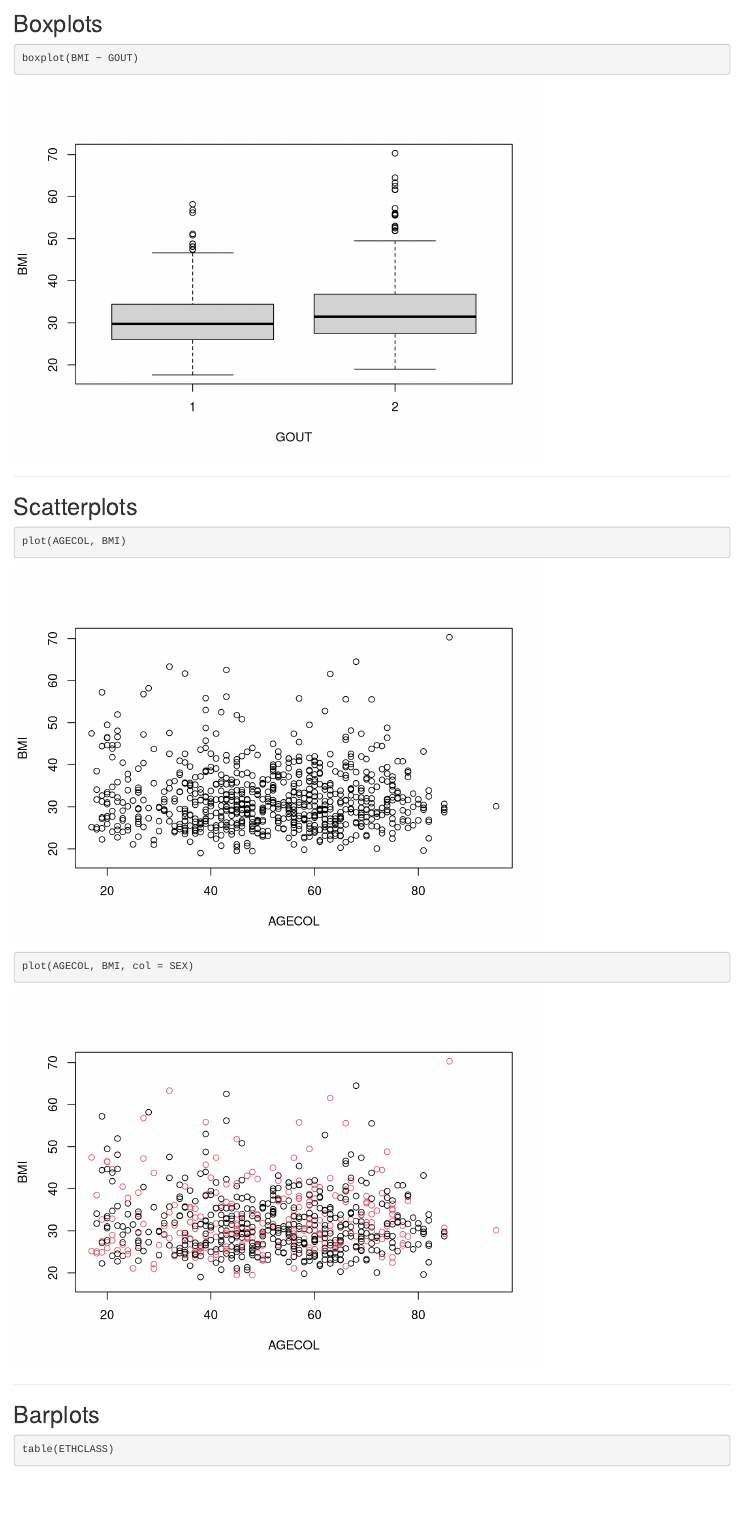
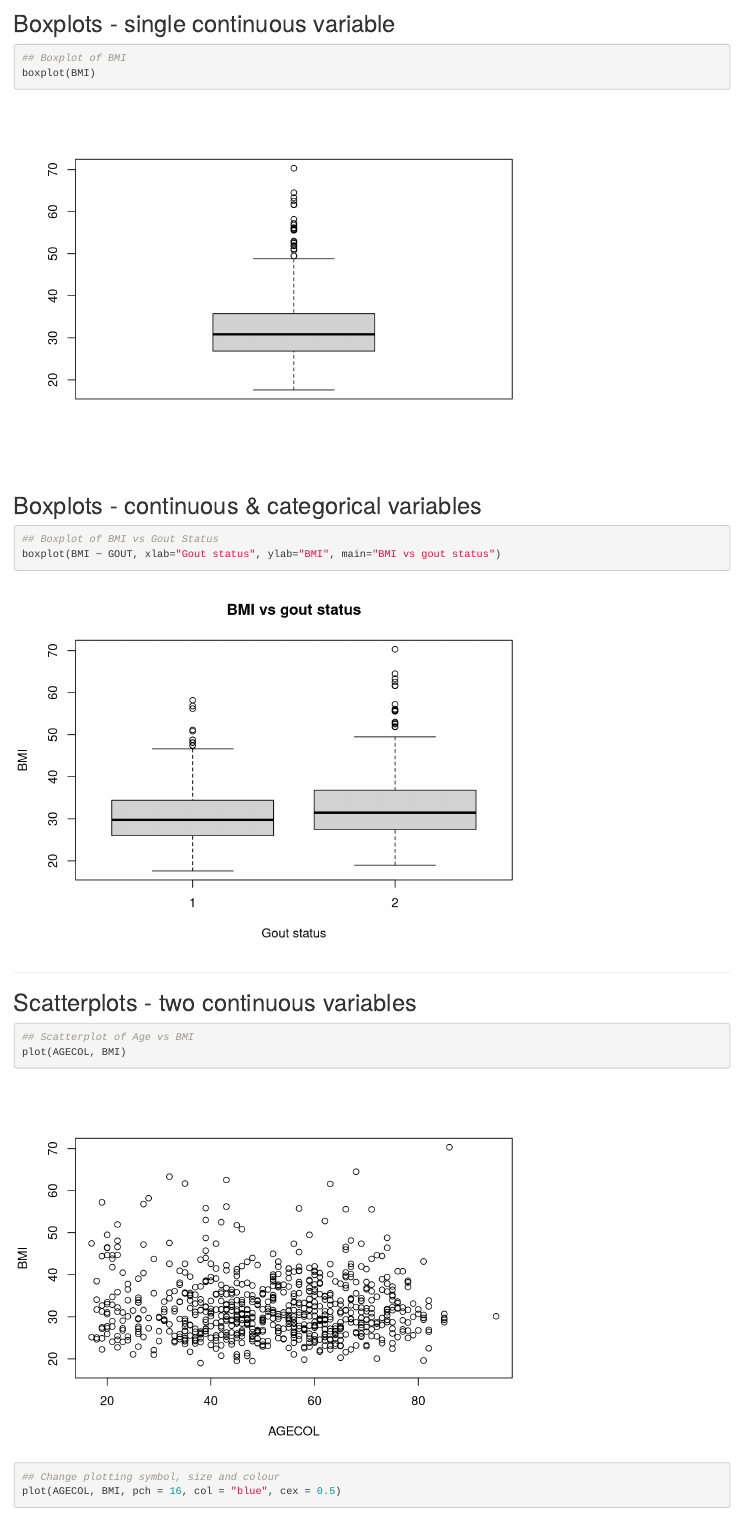
Before and after one commit to murraycadzow/R_tutorials, an R Markdown document (plotting.Rmd): the page in a window 1100 px wide, from 6980 px down. Rendered offline with R 4.5, knitr and Pandoc, with nearby package versions.

Commit message:
Updated scatterplot section

````diff
--- a/plotting.Rmd
+++ b/plotting.Rmd
@@ -148,17 +148,27 @@ hist( AGECOL , main = "Histogram of Age", xlab = "Age (years)", ylim = c(0,400))
 
 ---
 
-## Boxplots
+## Boxplots - single continuous variable
 
 ```{r}
-boxplot(BMI ~ GOUT)
+## Boxplot of BMI
+boxplot(BMI)
+```
+
+## Boxplots - continuous & categorical variables
+
+```{r}
+## Boxplot of BMI vs Gout Status
+boxplot(BMI ~ GOUT, xlab="Gout status", ylab="BMI", main="BMI vs gout status")
 ```
 
 ---
 
-## Scatterplots
+## Scatterplots - two continuous variables
 
 ```{r}
+## Scatterplot of Age vs BMI
 plot(AGECOL, BMI)
 
-plot(AGECOL, BMI, col = SEX)
+## Change plotting symbol, size and colour
+plot(AGECOL, BMI, pch = 16, col = "blue", cex = 0.5)
````
Also changed, not shown: plotting.Rmd (5 more changed lines).
